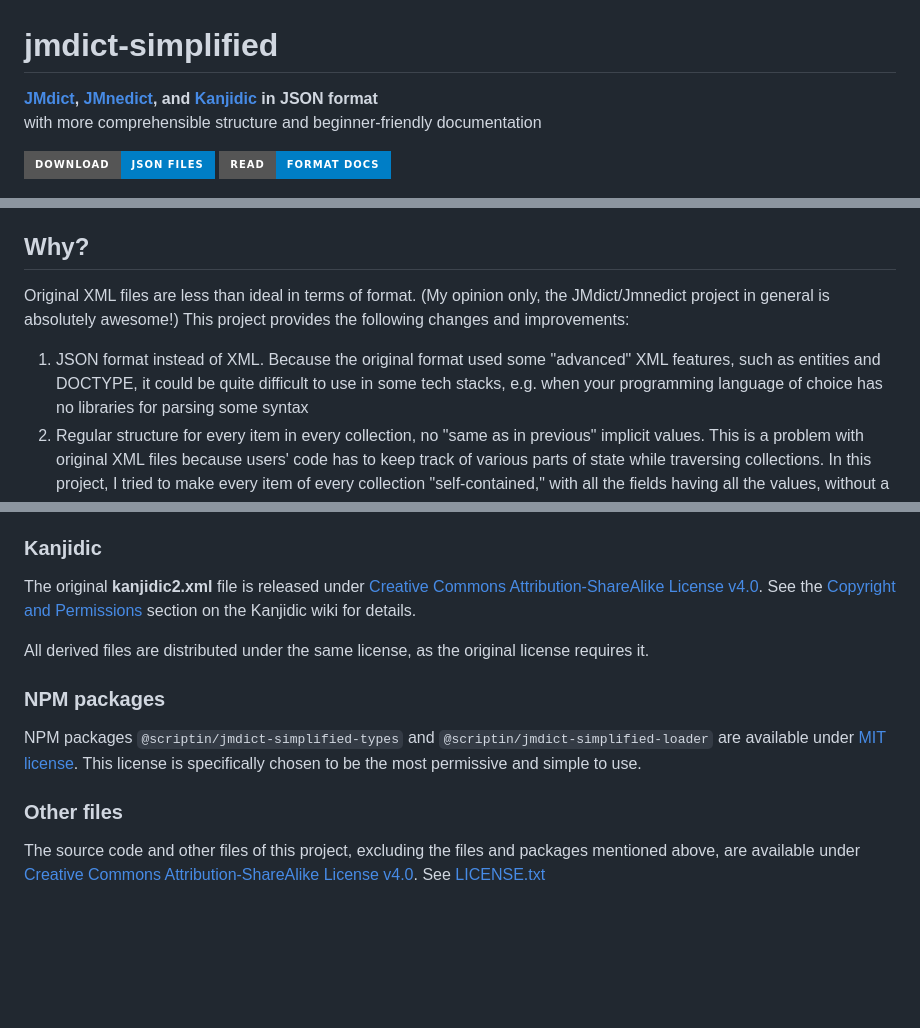
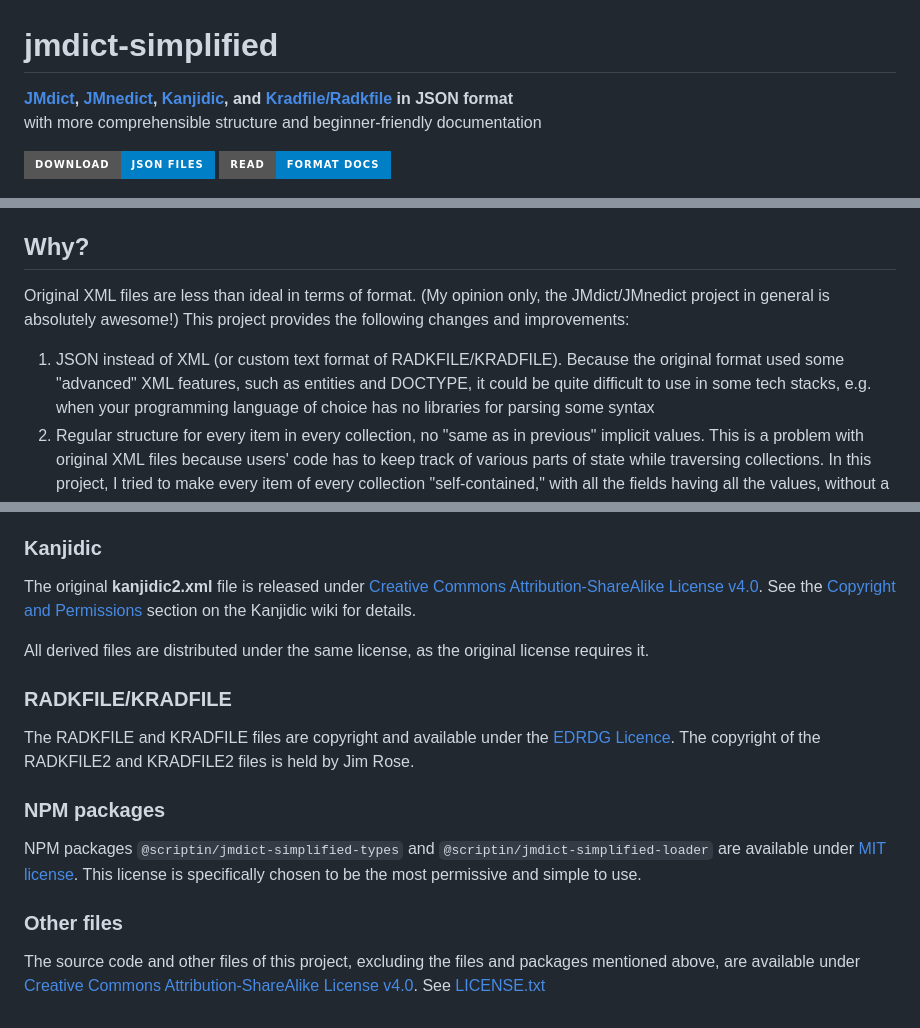
Before and after one commit to scriptin/jmdict-simplified, a Markdown page: README.md, 3 parts joined by grey strips. GitHub-like rendering; badges without logos; blank space fills up the shorter version.

```diff
--- a/README.md
+++ b/README.md
@@ -1,6 +1,6 @@
 # jmdict-simplified
 
-**[JMdict][], [JMnedict][], and [Kanjidic][] in JSON format**<br>
+**[JMdict][], [JMnedict][], [Kanjidic][], and [Kradfile/Radkfile][Kradfile] in JSON format**<br>
 with more comprehensible structure and beginner-friendly documentation
 
 [![Download JSON files](https://img.shields.io/static/v1?label=Download&message=JSON%20files&color=blue&style=for-the-badge)][latest-release]
@@ -20,10 +20,11 @@ with more comprehensible structure and beginner-friendly documentation
 ## Why?
 
 Original XML files are less than ideal in terms of format.
-(My opinion only, the JMdict/Jmnedict project in general is absolutely awesome!)
+(My opinion only, the JMdict/JMnedict project in general is absolutely awesome!)
 This project provides the following changes and improvements:
 
-1. JSON format instead of XML. Because the original format used some "advanced" XML features,
+1. JSON instead of XML (or custom text format of RADKFILE/KRADFILE).
+   Because the original format used some "advanced" XML features,
    such as entities and DOCTYPE, it could be quite difficult to use in some tech stacks,
    e.g. when your programming language of choice has no libraries for parsing some syntax
 2. Regular structure for every item in every collection, no "same as in previous" implicit values.
@@ -148,6 +150,11 @@ section on the Kanjidic wiki for details.
 
 All derived files are distributed under the same license, as the original license requires it.
 
+### RADKFILE/KRADFILE
+
+The RADKFILE and KRADFILE files are copyright and available under the [EDRDG Licence][EDRDG-license].
+The copyright of the RADKFILE2 and KRADFILE2 files is held by Jim Rose.
+
 ### NPM packages
 
 NPM packages `@scriptin/jmdict-simplified-types` and `@scriptin/jmdict-simplified-loader`
```
Also changed, not shown: other parts of README.md (+2 -0 lines).
